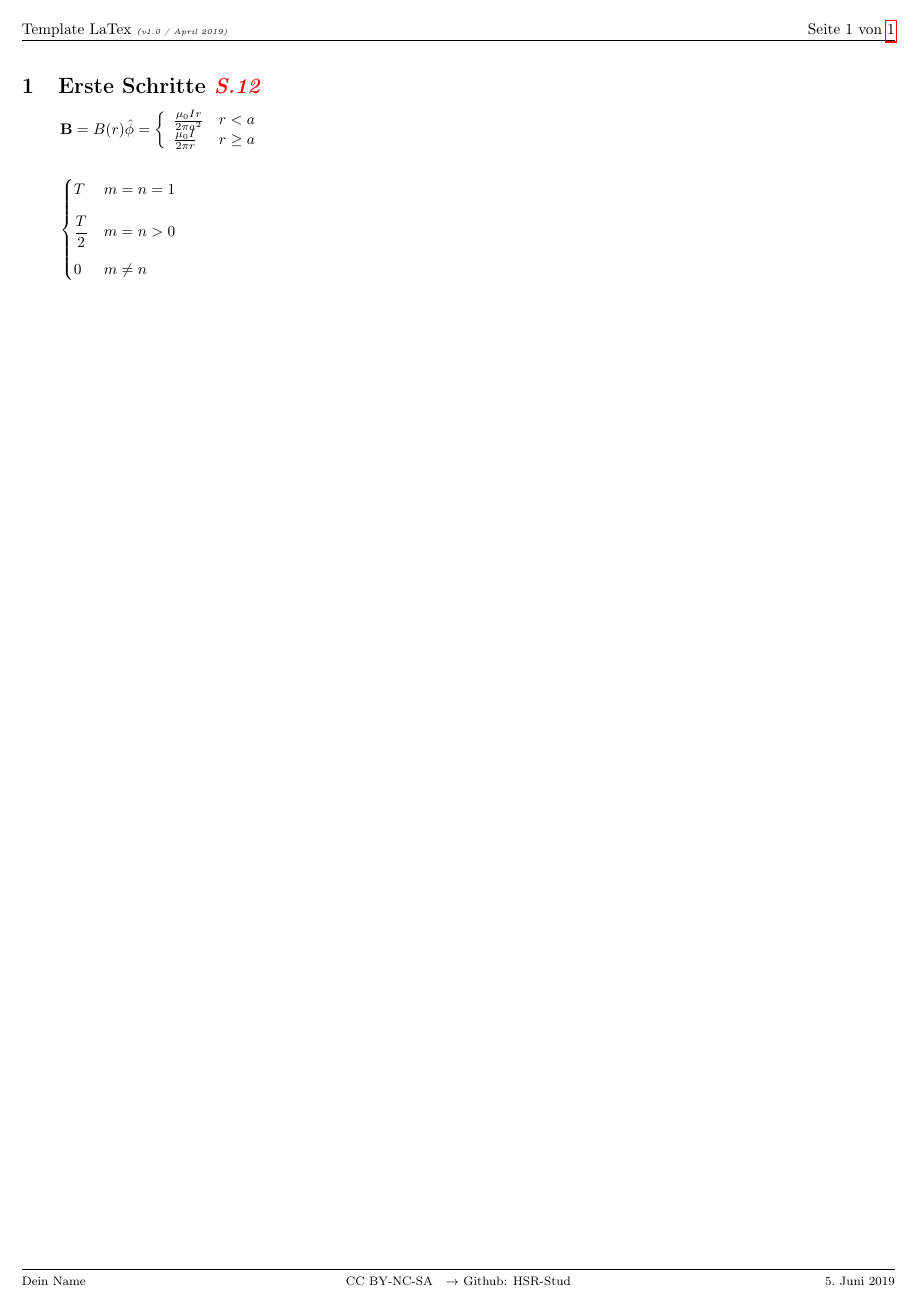
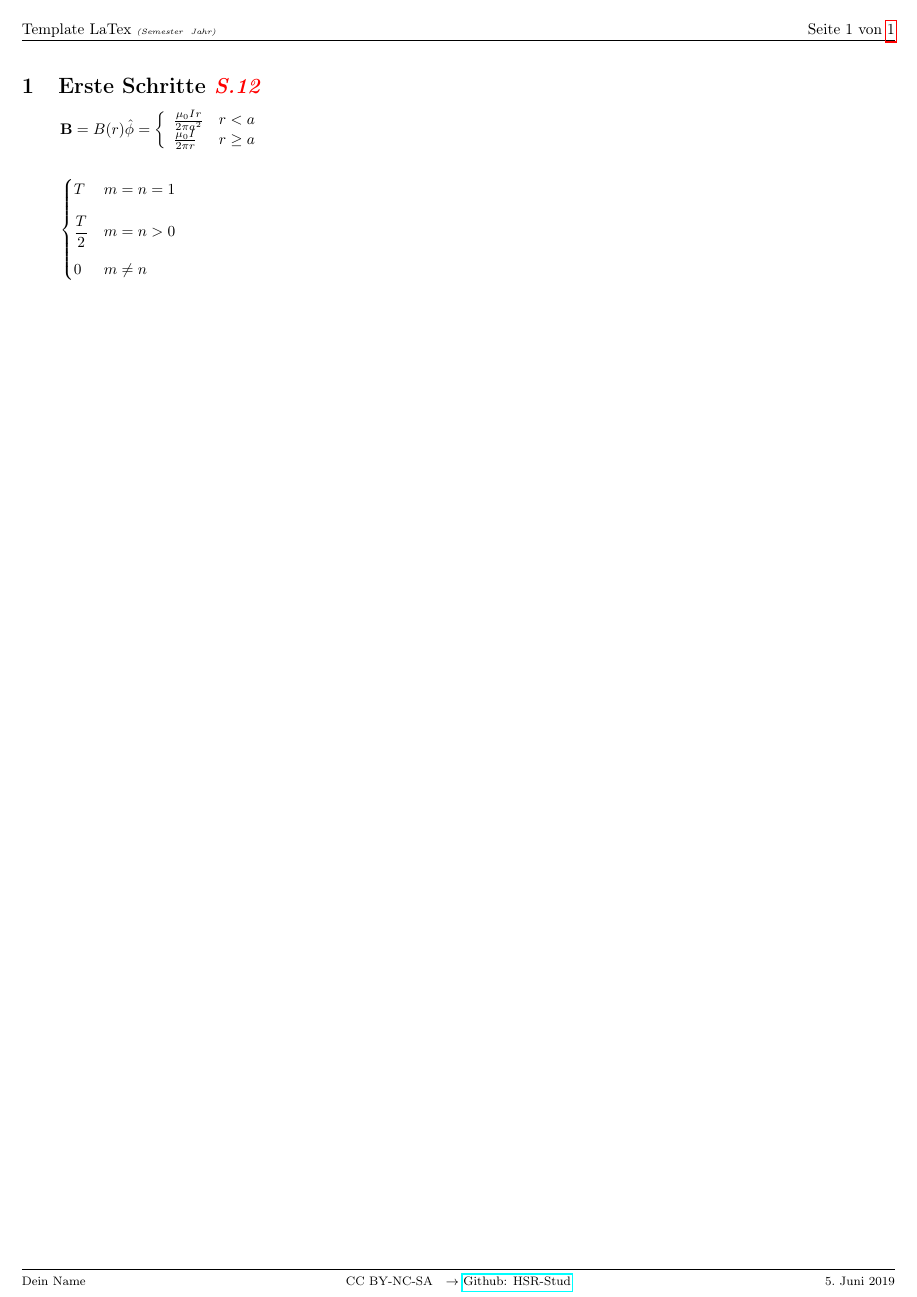
Before and after one commit to HermonHG/Template-LaTex, a LaTeX document (Template.tex, which reads header/header.tex): the whole page. Compiled offline with pdfLaTeX.

Commit message:
Link auf Github eingefügt

```diff
--- a/Template.tex
+++ b/Template.tex
@@ -1,7 +1,7 @@
 
 %Dokumentinformationen	======================================================================
 \newcommand{\titleinfo}{Template LaTex}
-\newcommand{\versioninfo}{v1.0 / April 2019}
+\newcommand{\versioninfo}{Semester \ Jahr}
 \newcommand{\authorinfo}{Dein Name}
 \newcommand{\licence}{CC BY-NC-SA}
 
--- a/header/header.tex
+++ b/header/header.tex
@@ -80,7 +80,7 @@
 
 %Fusszeile
 \fancyfoot[L]{\footnotesize{\authorinfo}}
-\fancyfoot[C]{\footnotesize{\licence \quad $\rightarrow$ Github: HSR-Stud}}
+\fancyfoot[C]{\footnotesize{\licence \quad $\rightarrow$ \href{https://github.com/HSR-Stud}{Github: HSR-Stud}}}
 \fancyfoot[R]{\footnotesize{\today}}
 
 %\fancyfoot[C]{{\includegraphics[width=1.6cm]{header/licence/cc_by-nc-sa/small.png}}
```
